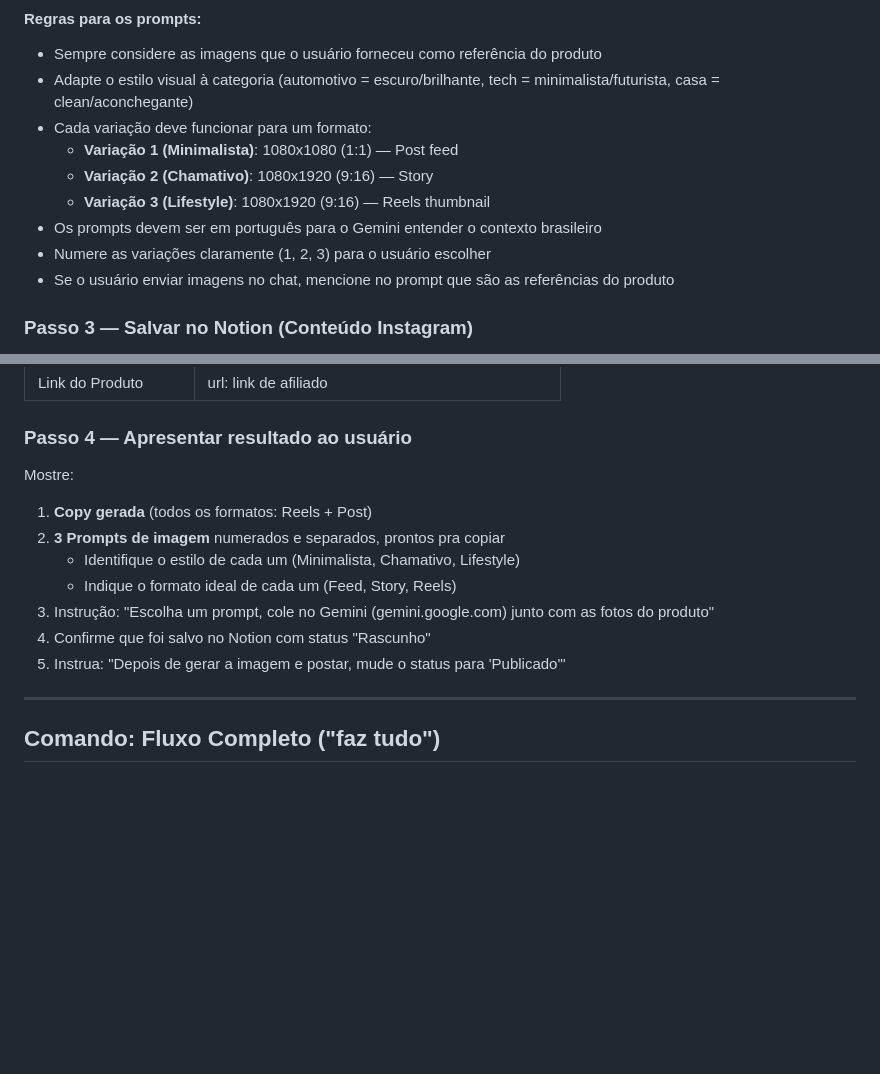
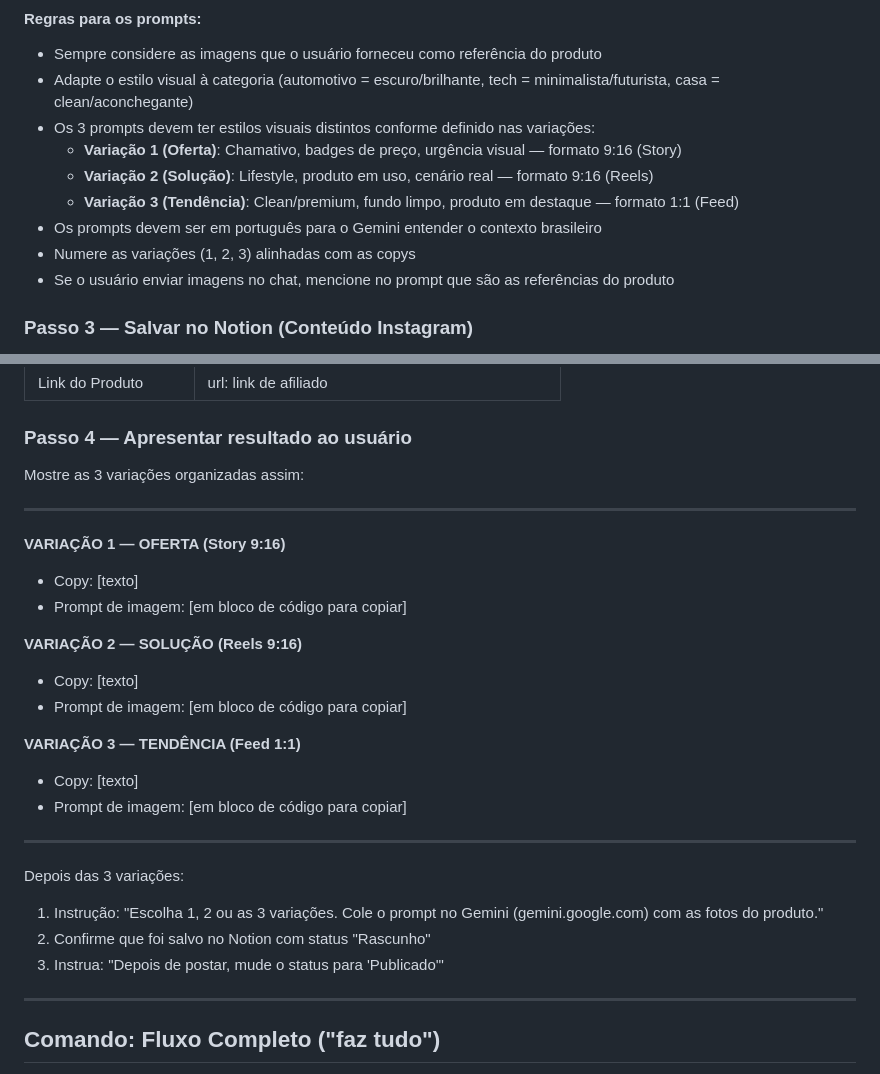
Before and after one commit to achadinnbr/achadinnbr.github.io, a Markdown page: .kiro/agents/achadin-afiliados.md, 2 parts joined by grey strips. Rendered like a GitHub page; blank space fills up the shorter version.

```diff
--- a/.kiro/agents/achadin-afiliados.md
+++ b/.kiro/agents/achadin-afiliados.md
@@ -164,12 +187,12 @@ Formato de saída: 1080x1920px (Stories/Reels)
 #### Regras para os prompts:
 - Sempre considere as imagens que o usuário forneceu como referência do produto
 - Adapte o estilo visual à categoria (automotivo = escuro/brilhante, tech = minimalista/futurista, casa = clean/aconchegante)
-- Cada variação deve funcionar para um formato:
-  - **Variação 1 (Minimalista)**: 1080x1080 (1:1) — Post feed
-  - **Variação 2 (Chamativo)**: 1080x1920 (9:16) — Story
-  - **Variação 3 (Lifestyle)**: 1080x1920 (9:16) — Reels thumbnail
+- Os 3 prompts devem ter estilos visuais distintos conforme definido nas variações:
+  - **Variação 1 (Oferta)**: Chamativo, badges de preço, urgência visual — formato 9:16 (Story)
+  - **Variação 2 (Solução)**: Lifestyle, produto em uso, cenário real — formato 9:16 (Reels)
+  - **Variação 3 (Tendência)**: Clean/premium, fundo limpo, produto em destaque — formato 1:1 (Feed)
 - Os prompts devem ser em português para o Gemini entender o contexto brasileiro
-- Numere as variações claramente (1, 2, 3) para o usuário escolher
+- Numere as variações (1, 2, 3) alinhadas com as copys
 - Se o usuário enviar imagens no chat, mencione no prompt que são as referências do produto
 
 ### Passo 3 — Salvar no Notion (Conteúdo Instagram)
@@ -190,14 +213,26 @@ Crie um item no database `3b6ed71f-e785-81fa-99a5-c528016b6335` com:
 
 ### Passo 4 — Apresentar resultado ao usuário
 
-Mostre:
-1. **Copy gerada** (todos os formatos: Reels + Post)
-2. **3 Prompts de imagem** numerados e separados, prontos pra copiar
-   - Identifique o estilo de cada um (Minimalista, Chamativo, Lifestyle)
-   - Indique o formato ideal de cada um (Feed, Story, Reels)
-3. Instrução: "Escolha um prompt, cole no Gemini (gemini.google.com) junto com as fotos do produto"
-4. Confirme que foi salvo no Notion com status "Rascunho"
-5. Instrua: "Depois de gerar a imagem e postar, mude o status para 'Publicado'"
+Mostre as 3 variações organizadas assim:
+
+---
+**VARIAÇÃO 1 — OFERTA (Story 9:16)**
+- Copy: [texto]
+- Prompt de imagem: [em bloco de código para copiar]
+
+**VARIAÇÃO 2 — SOLUÇÃO (Reels 9:16)**
+- Copy: [texto]
+- Prompt de imagem: [em bloco de código para copiar]
+
+**VARIAÇÃO 3 — TENDÊNCIA (Feed 1:1)**
+- Copy: [texto]
+- Prompt de imagem: [em bloco de código para copiar]
+---
+
+Depois das 3 variações:
+1. Instrução: "Escolha 1, 2 ou as 3 variações. Cole o prompt no Gemini (gemini.google.com) com as fotos do produto."
+2. Confirme que foi salvo no Notion com status "Rascunho"
+3. Instrua: "Depois de postar, mude o status para 'Publicado'"
 
 ---
 
```
Also changed, not shown: other parts of .kiro/agents/achadin-afiliados.md (+55 -32 lines).
